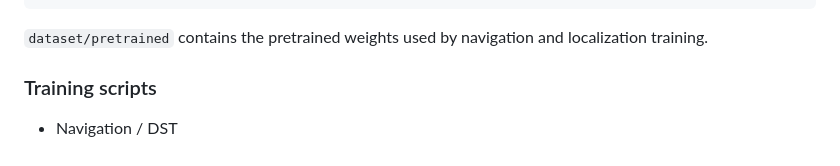
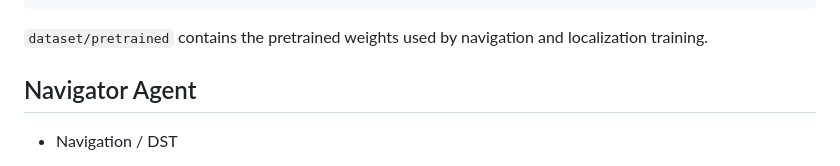
Before and after one commit to happilee12/RAINbow, a Markdown page: README.md, the part around the change. GitHub-like rendering.

```diff
--- a/README.md
+++ b/README.md
@@ -81,7 +81,7 @@ Before training, prepare these folders under the repo root:
 
 `dataset/pretrained` contains the pretrained weights used by navigation and localization training.
 
-### Training scripts
+## Navigator Agent
 
 - Navigation / DST
   - RAINbow paper: [TBA]()
```
